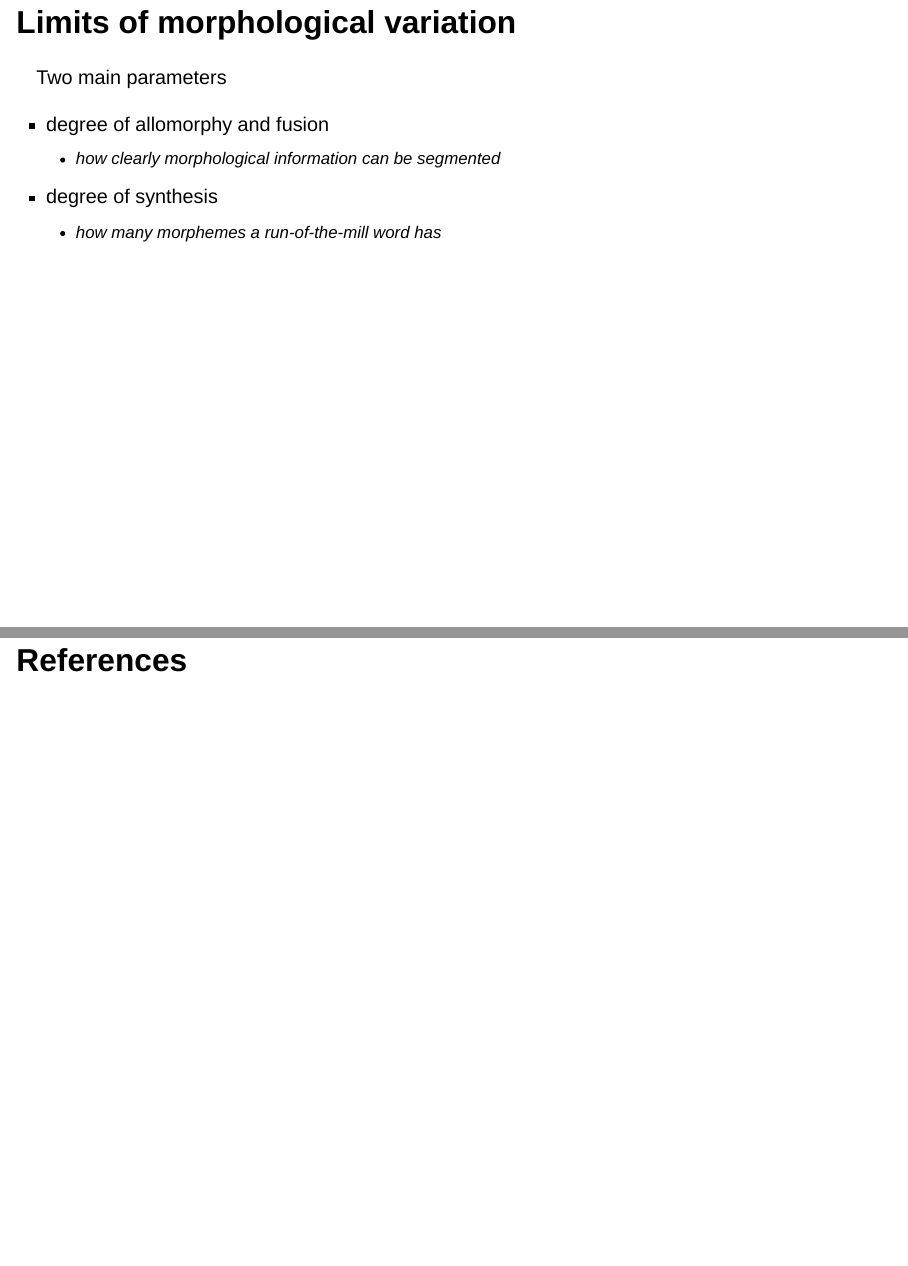
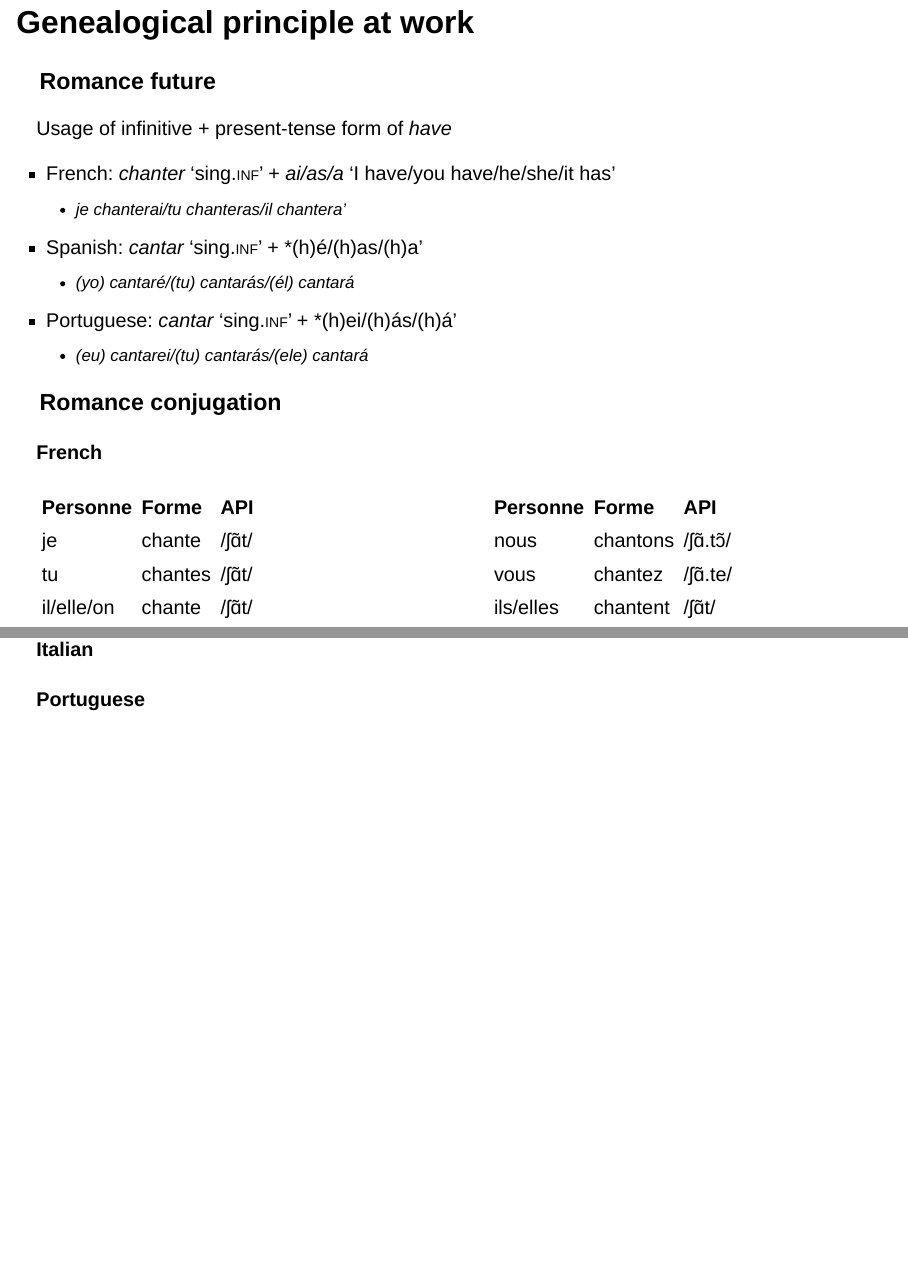
Before and after one commit to pavelrudnev/morphology, a Quarto document (index.qmd): pages 56 and 57 of 57 before the commit and pages 56 and 57 of 59 after it, joined at a grey line. Rendered offline with R 4.5, knitr and Pandoc in place of Quarto, with nearby package versions; drawn as Slidy slides in place of the format the file asks for; a font, style sheet, LaTeX package, included part or bibliography that could not be used is replaced or left out.

Commit message:
Started on morphological typology

```diff
--- a/index.qmd
+++ b/index.qmd
@@ -9,6 +9,8 @@
   revealjs:
     theme: [default, custom.scss]
     chalkboard: true
+    touch: true
+    responsive: true
 slide-level: 2
 bibliography: ../teaching.bib
 lang: en-GB
@@ -533,3 +538,54 @@
+:::: {.panel-tabset}
+
+### Romance future
+
+Usage of infinitive + present-tense form of *have*
+
+* French: *chanter* ‘sing.[inf]{.smallcaps}’ + *ai/as/a* ‘I have/you have/he/she/it has’
+  * *je chanterai/tu chanteras/il chantera’*
+* Spanish: *cantar* ‘sing.[inf]{.smallcaps}’ + *(h)é/(h)as/(h)a’
+  * *(yo) cantaré/(tu) cantarás/(él) cantará*
+* Portuguese: *cantar* ‘sing.[inf]{.smallcaps}’ + *(h)ei/(h)ás/(h)á’
+  * *(eu) cantarei/(tu) cantarás/(ele) cantará*
+
+### Romance conjugation
+
+::: {.panel-tabset}
+
+#### French
+
+:::: {.columns}
+
+::: {.column width="50%"}
+
+| Personne | Forme | API |
+|:---------|:------|:----|
+| je       | chante | /ʃɑ̃t/ |
+| tu       | chantes | /ʃɑ̃t/ |
+| il/elle/on | chante | /ʃɑ̃t/ |
+:::
+
+::: {.column width="50%"}
+
+| Personne | Forme | API |
+|:---------|:------|:----|
+| nous     | chantons | /ʃɑ̃.tɔ̃/ |
+| vous     | chantez | /ʃɑ̃.te/ |
+| ils/elles | chantent | /ʃɑ̃t/ |
+:::
+
+::::
+
+
+
+
+#### Italian
+
+#### Portuguese
+
+:::
+
+::::
 
 ## Limits of morphological variation ##
 
```
Also changed, not shown: custom.scss (+16 -0 lines), docs/search.json, index.qmd (7 more changed lines), 2 other files.
